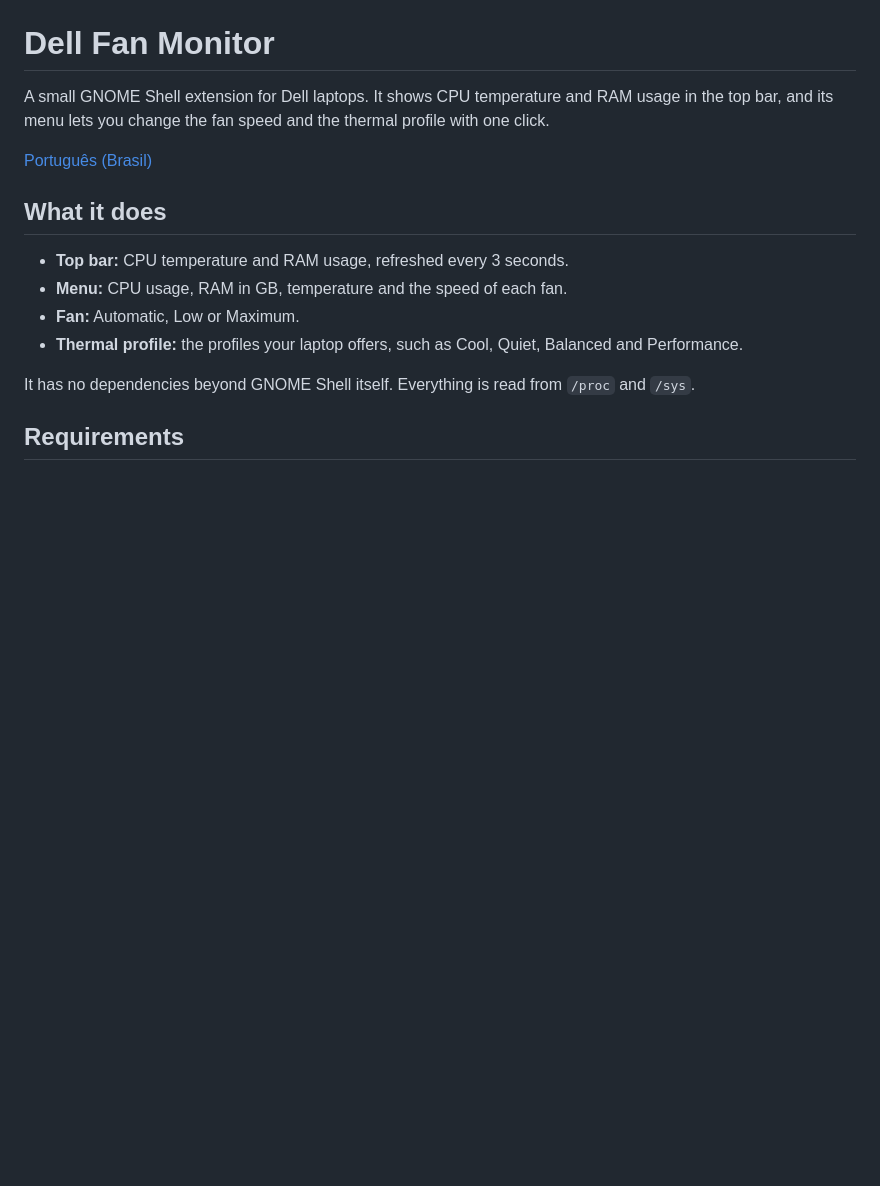
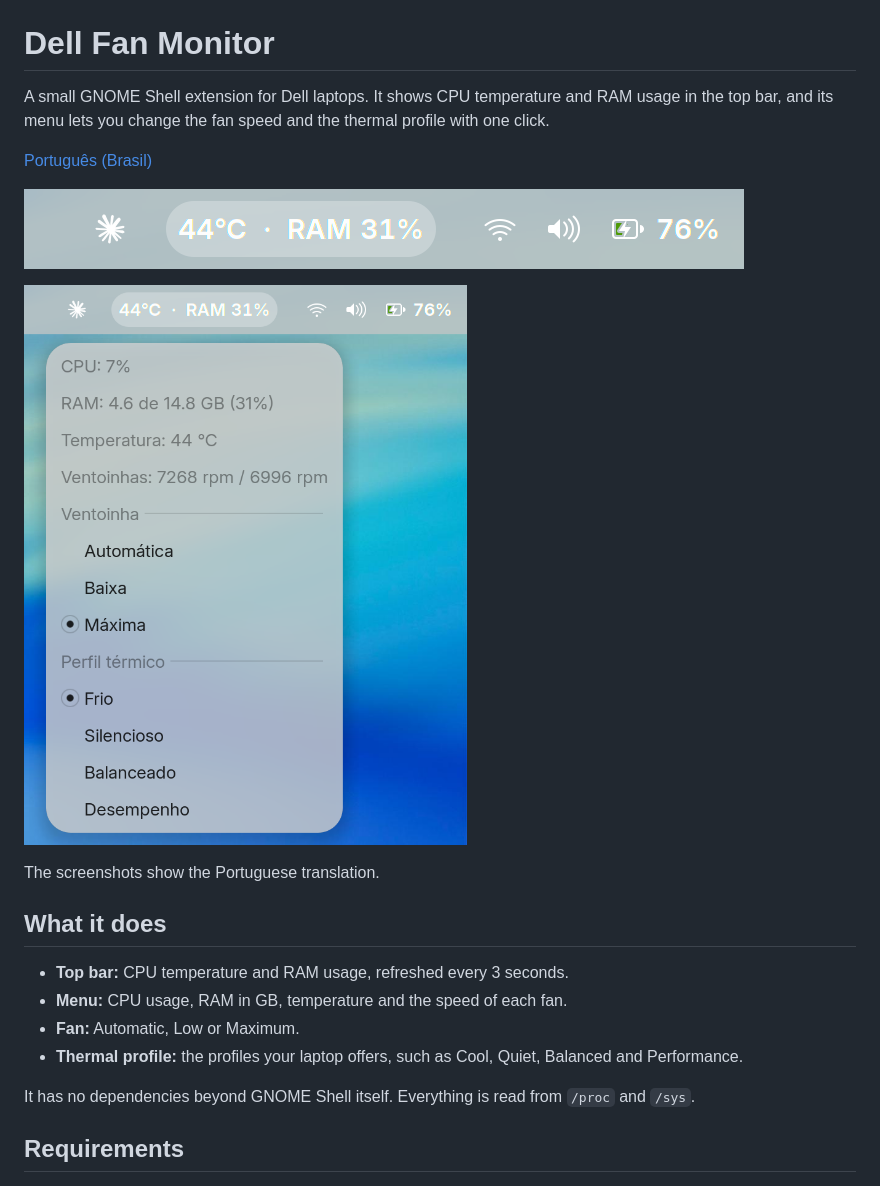
Before and after one commit to protonnegativo/dell-fan-monitor, a Markdown page: README.md, the part around the change. Rendered like a GitHub page; pictures changed too: docs/collapsed.png (added), docs/open.png (added); blank space fills up the shorter version.

Commit message:
Add screenshots to the READMEs
Co-Authored-By: Claude Fable 5.2 <noreply@anthropic.com>

```diff
--- a/README.md
+++ b/README.md
@@ -5,6 +5,12 @@ RAM usage in the top bar, and its menu lets you change the fan speed and the
 thermal profile with one click.
 
 [Português (Brasil)](README.pt-BR.md)
+
+![Collapsed, in the top bar](docs/collapsed.png)
+
+![Menu open](docs/open.png)
+
+The screenshots show the Portuguese translation.
 
 ## What it does
 
```
Also changed, not shown: README.pt-BR.md (+4 -0 lines).
